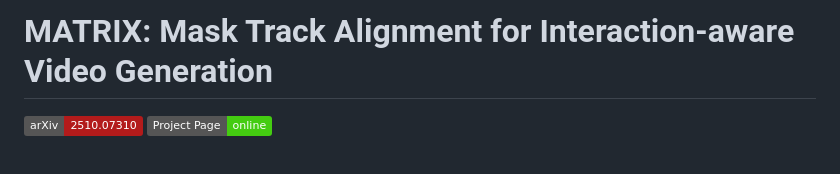
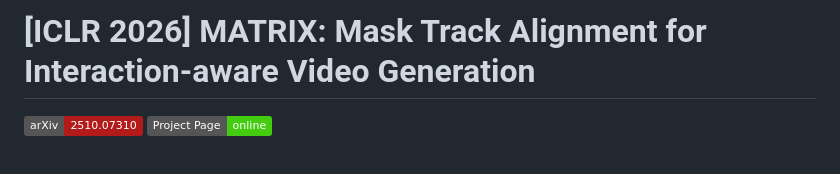
Before and after one commit to cvlab-kaist/MATRIX, a Markdown page: README.md, the part around the change. GitHub-like rendering; badges without logos.

Commit message:
update:info

```diff
--- a/README.md
+++ b/README.md
@@ -1,4 +1,4 @@
-# MATRIX: Mask Track Alignment for Interaction-aware Video Generation
+# [ICLR 2026] MATRIX: Mask Track Alignment for Interaction-aware Video Generation
 <a href="https://arxiv.org/pdf/2510.07310"><img src="https://img.shields.io/badge/arXiv-2510.07310-%23B31B1B"></a>
 <a href="https://cvlab-kaist.github.io/MATRIX"><img src="https://img.shields.io/badge/Project%20Page-online-brightgreen"></a>
 <br>
```
